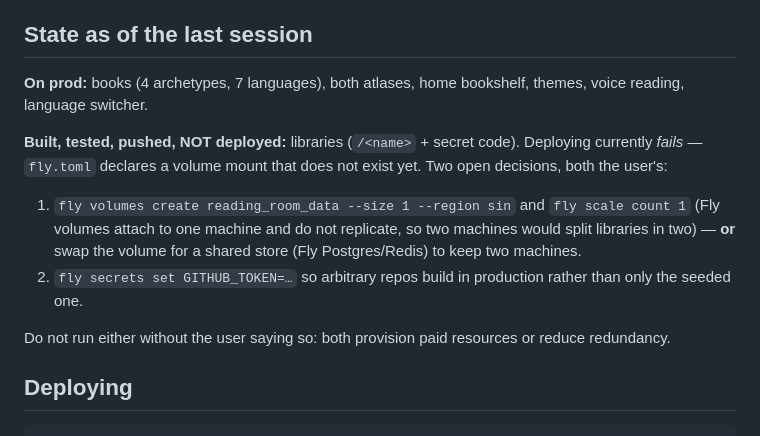
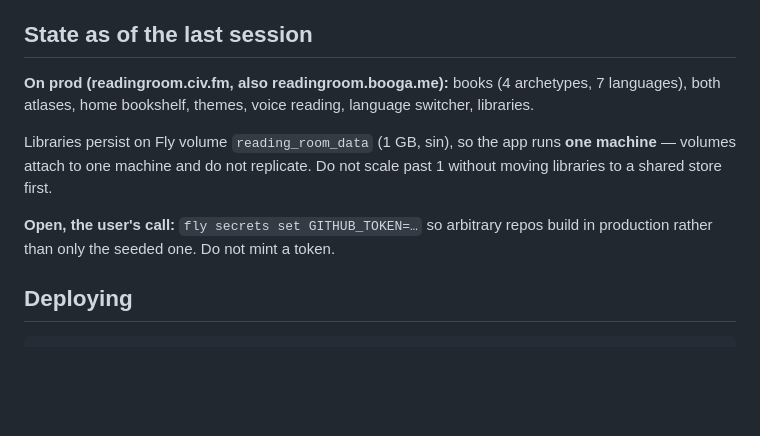
Before and after one commit to boogaav/reading-room, a Markdown page: CLAUDE.md, the part around the change. Rendered like a GitHub page; blank space fills up the shorter version.

Commit message:
Libraries are live on a volume; record the one-machine constraint
Co-Authored-By: Claude Opus 5.5 <noreply@anthropic.com>

```diff
--- a/CLAUDE.md
+++ b/CLAUDE.md
@@ -101,22 +101,16 @@ written by hand and can age.
 
 ## State as of the last session
 
-**On prod:** books (4 archetypes, 7 languages), both atlases, home bookshelf,
-themes, voice reading, language switcher.
+**On prod (readingroom.civ.fm, also readingroom.booga.me):** books (4
+archetypes, 7 languages), both atlases, home bookshelf, themes, voice reading,
+language switcher, libraries.
 
-**Built, tested, pushed, NOT deployed:** libraries (`/<name>` + secret code).
-Deploying currently *fails* — `fly.toml` declares a volume mount that does not
-exist yet. Two open decisions, both the user's:
+Libraries persist on Fly volume `reading_room_data` (1 GB, sin), so the app
+runs **one machine** — volumes attach to one machine and do not replicate. Do
+not scale past 1 without moving libraries to a shared store first.
 
-1. `fly volumes create reading_room_data --size 1 --region sin` and
-   `fly scale count 1` (Fly volumes attach to one machine and do not replicate,
-   so two machines would split libraries in two) — **or** swap the volume for a
-   shared store (Fly Postgres/Redis) to keep two machines.
-2. `fly secrets set GITHUB_TOKEN=…` so arbitrary repos build in production
-   rather than only the seeded one.
-
-Do not run either without the user saying so: both provision paid resources or
-reduce redundancy.
+**Open, the user's call:** `fly secrets set GITHUB_TOKEN=…` so arbitrary repos
+build in production rather than only the seeded one. Do not mint a token.
 
 ## Deploying
 
```
